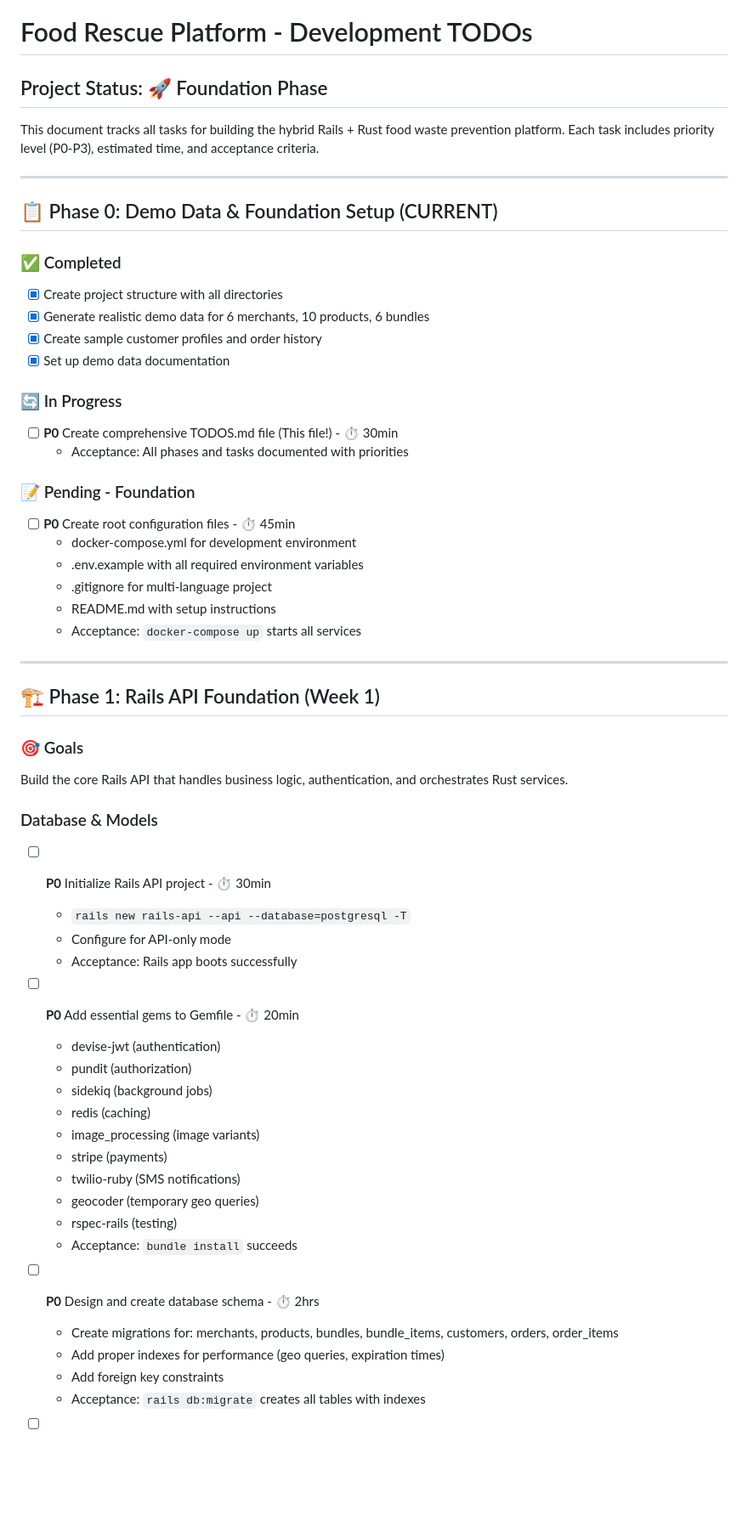
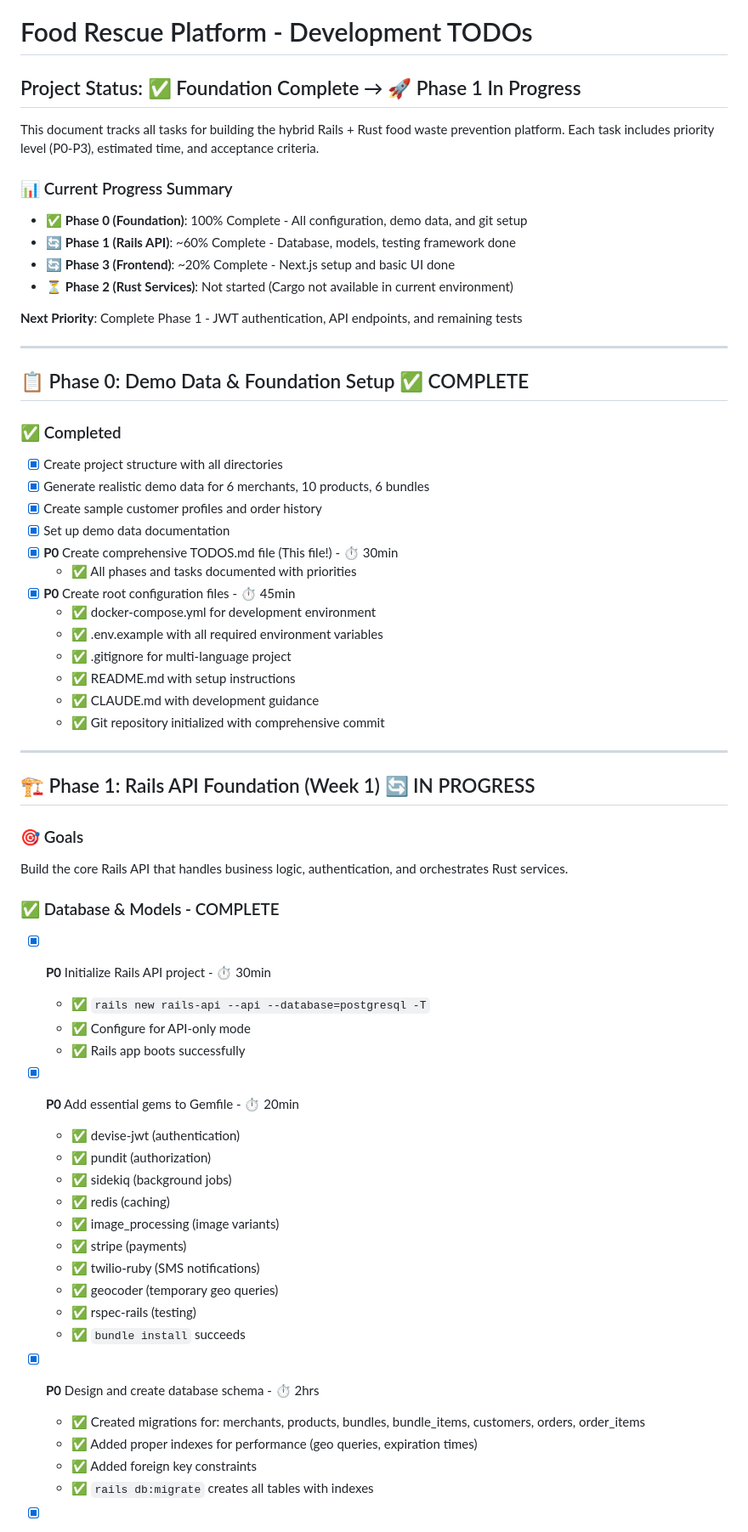
Before and after one commit to dmage20/food-rescue-platform, a Markdown page: TODOS.md, the part around one of its changes. Shown at 85% size. Rendered like a GitHub page; blank space fills up the shorter version.

```diff
--- a/TODOS.md
+++ b/TODOS.md
@@ -1,59 +1,64 @@
 # Food Rescue Platform - Development TODOs
 
-## Project Status: 🚀 Foundation Phase
+## Project Status: ✅ Foundation Complete → 🚀 Phase 1 In Progress
 
 This document tracks all tasks for building the hybrid Rails + Rust food waste prevention platform. Each task includes priority level (P0-P3), estimated time, and acceptance criteria.
 
+### 📊 Current Progress Summary
+- **✅ Phase 0 (Foundation)**: 100% Complete - All configuration, demo data, and git setup
+- **🔄 Phase 1 (Rails API)**: ~60% Complete - Database, models, testing framework done
+- **🔄 Phase 3 (Frontend)**: ~20% Complete - Next.js setup and basic UI done
+- **⏳ Phase 2 (Rust Services)**: Not started (Cargo not available in current environment)
+
+**Next Priority**: Complete Phase 1 - JWT authentication, API endpoints, and remaining tests
+
 ---
 
-## 📋 Phase 0: Demo Data & Foundation Setup (CURRENT)
+## 📋 Phase 0: Demo Data & Foundation Setup ✅ COMPLETE
 
 ### ✅ Completed
 - [x] Create project structure with all directories
 - [x] Generate realistic demo data for 6 merchants, 10 products, 6 bundles
 - [x] Create sample customer profiles and order history
 - [x] Set up demo data documentation
-
-### 🔄 In Progress
-- [ ] **P0** Create comprehensive TODOS.md file (This file!) - ⏱️ 30min
-  - Acceptance: All phases and tasks documented with priorities
-
-### 📝 Pending - Foundation
-- [ ] **P0** Create root configuration files - ⏱️ 45min
-  - docker-compose.yml for development environment
-  - .env.example with all required environment variables
-  - .gitignore for multi-language project
-  - README.md with setup instructions
-  - Acceptance: `docker-compose up` starts all services
+- [x] **P0** Create comprehensive TODOS.md file (This file!) - ⏱️ 30min
+  - ✅ All phases and tasks documented with priorities
+- [x] **P0** Create root configuration files - ⏱️ 45min
+  - ✅ docker-compose.yml for development environment
+  - ✅ .env.example with all required environment variables
+  - ✅ .gitignore for multi-language project
+  - ✅ README.md with setup instructions
+  - ✅ CLAUDE.md with development guidance
+  - ✅ Git repository initialized with comprehensive commit
 
 ---
 
-## 🏗️ Phase 1: Rails API Foundation (Week 1)
+## 🏗️ Phase 1: Rails API Foundation (Week 1) 🔄 IN PROGRESS
 
 ### 🎯 Goals
 Build the core Rails API that handles business logic, authentication, and orchestrates Rust services.
 
-### Database & Models
-- [ ] **P0** Initialize Rails API project - ⏱️ 30min
-  - `rails new rails-api --api --database=postgresql -T`
-  - Configure for API-only mode
-  - Acceptance: Rails app boots successfully
+### ✅ Database & Models - COMPLETE
+- [x] **P0** Initialize Rails API project - ⏱️ 30min
+  - ✅ `rails new rails-api --api --database=postgresql -T`
+  - ✅ Configure for API-only mode
+  - ✅ Rails app boots successfully
 
-- [ ] **P0** Add essential gems to Gemfile - ⏱️ 20min
-  - devise-jwt (authentication)
-  - pundit (authorization)
-  - sidekiq (background jobs)
-  - redis (caching)
-  - image_processing (image variants)
-  - stripe (payments)
-  - twilio-ruby (SMS notifications)
-  - geocoder (temporary geo queries)
-  - rspec-rails (testing)
-  - Acceptance: `bundle install` succeeds
+- [x] **P0** Add essential gems to Gemfile - ⏱️ 20min
+  - ✅ devise-jwt (authentication)
+  - ✅ pundit (authorization)
+  - ✅ sidekiq (background jobs)
+  - ✅ redis (caching)
+  - ✅ image_processing (image variants)
+  - ✅ stripe (payments)
+  - ✅ twilio-ruby (SMS notifications)
+  - ✅ geocoder (temporary geo queries)
+  - ✅ rspec-rails (testing)
+  - ✅ `bundle install` succeeds
 
-- [ ] **P0** Design and create database schema - ⏱️ 2hrs
-  - Create migrations for: merchants, products, bundles, bundle_items, customers, orders, order_items
-  - Add proper indexes for performance (geo queries, expiration times)
-  - Add foreign key constraints
-  - Acceptance: `rails db:migrate` creates all tables with indexes
+- [x] **P0** Design and create database schema - ⏱️ 2hrs
+  - ✅ Created migrations for: merchants, products, bundles, bundle_items, customers, orders, order_items
+  - ✅ Added proper indexes for performance (geo queries, expiration times)
+  - ✅ Added foreign key constraints
+  - ✅ `rails db:migrate` creates all tables with indexes
 
```
Also changed, not shown: other parts of TODOS.md (+51 -37 lines).
